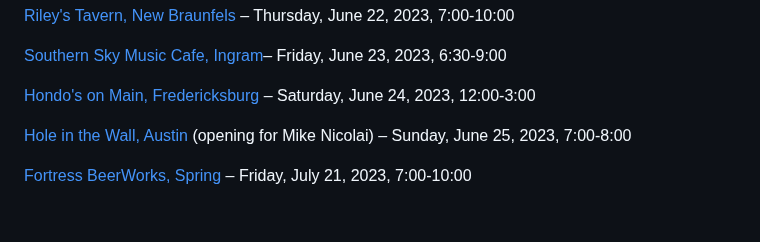
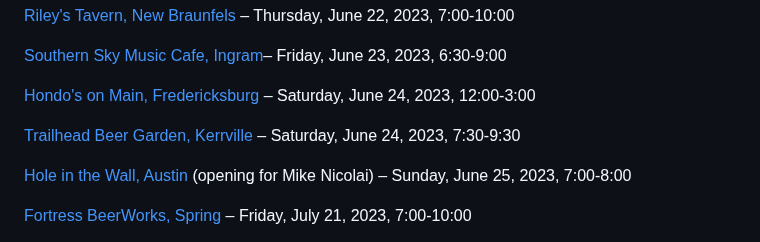
Before and after one commit to rosshudgins/krajicek, a Markdown page: _posts/content/live-shows.md, the part around the change. Drawn GitHub-style; blank space fills up the shorter version.

Commit message:
Update Content “live-shows”

```diff
--- a/_posts/content/live-shows.md
+++ b/_posts/content/live-shows.md
@@ -22,6 +22,8 @@ UPCOMING SHOWS
 [S﻿outhern Sky Music Cafe, Ingram](https://www.southernskymusiccafe.com/)– Friday, June 23, 2023, 6:30-9:00
 
 [H﻿ondo's on Main, Fredericksburg](https://www.hondosonmain.com/) – Saturday, June 24, 2023, 12:00-3:00
+
+[T﻿railhead Beer Garden, Kerrville](https://trailheadbeergarden.com/) – Saturday, June 24, 2023, 7:30-9:30
 
 [H﻿ole in the Wall, Austin](https://www.holeinthewallaustin.com/) (opening for Mike Nicolai) – Sunday, June 25, 2023, 7:00-8:00
 
```
